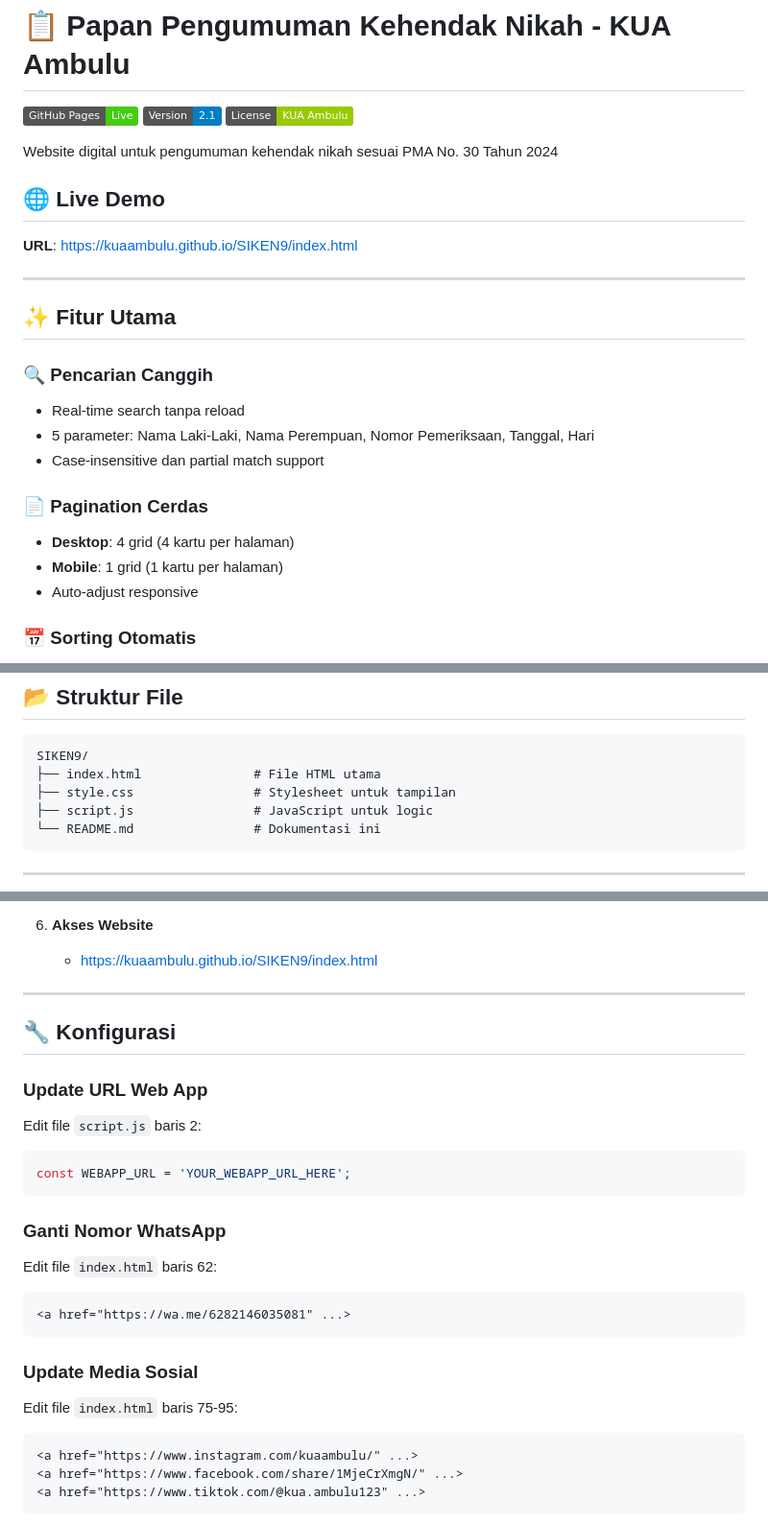
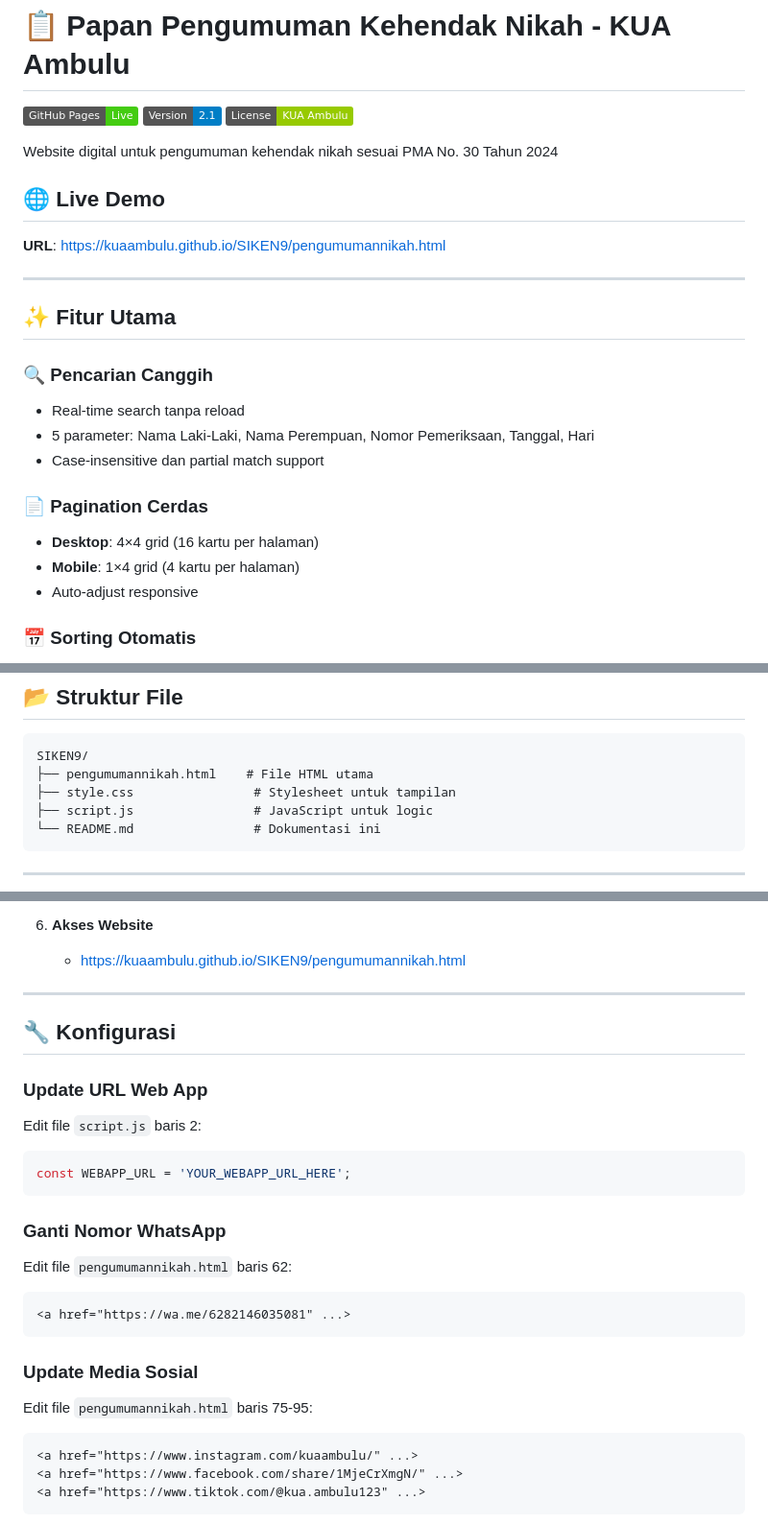
Before and after one commit to kuaambulu/SIKEN9, a Markdown page: README.md, 3 parts joined by grey strips. Shown at 96% size. Drawn GitHub-style; badges without logos.

Commit message:
Update README.md for new HTML file and version changes
Updated links and file references in README.md for the new HTML structure and versioning.

````diff
--- a/README.md
+++ b/README.md
@@ -10,7 +10,7 @@ Website digital untuk pengumuman kehendak nikah sesuai PMA No. 30 Tahun 2024
 
 ## 🌐 Live Demo
 
-**URL**: [https://kuaambulu.github.io/SIKEN9/index.html](https://kuaambulu.github.io/SIKEN9/index.html)
+**URL**: [https://kuaambulu.github.io/SIKEN9/pengumumannikah.html](https://kuaambulu.github.io/SIKEN9/pengumumannikah.html)
 
 ---
 
@@ -22,8 +22,8 @@ Website digital untuk pengumuman kehendak nikah sesuai PMA No. 30 Tahun 2024
 - Case-insensitive dan partial match support
 
 ### 📄 Pagination Cerdas
-- **Desktop**: 4 grid (4 kartu per halaman)
-- **Mobile**: 1 grid (1 kartu per halaman)
+- **Desktop**: 4×4 grid (16 kartu per halaman)
+- **Mobile**: 1×4 grid (4 kartu per halaman)
 - Auto-adjust responsive
 
 ### 📅 Sorting Otomatis
@@ -57,7 +57,7 @@ Website digital untuk pengumuman kehendak nikah sesuai PMA No. 30 Tahun 2024
 
 ```
 SIKEN9/
-├── index.html               # File HTML utama
+├── pengumumannikah.html    # File HTML utama
 ├── style.css                # Stylesheet untuk tampilan
 ├── script.js                # JavaScript untuk logic
 └── README.md                # Dokumentasi ini
@@ -117,7 +117,7 @@ SIKEN9/
    - Simpan
 
 6. **Akses Website**
-   - https://kuaambulu.github.io/SIKEN9/index.html
+   - https://kuaambulu.github.io/SIKEN9/pengumumannikah.html
 
 ---
 
@@ -132,14 +132,14 @@ const WEBAPP_URL = 'YOUR_WEBAPP_URL_HERE';
 
 ### Ganti Nomor WhatsApp
 
-Edit file `index.html` baris 62:
+Edit file `pengumumannikah.html` baris 62:
 ```html
 <a href="https://wa.me/6282146035081" ...>
 ```
 
 ### Update Media Sosial
 
-Edit file `index.html` baris 75-95:
+Edit file `pengumumannikah.html` baris 75-95:
 ```html
 <a href="https://www.instagram.com/kuaambulu/" ...>
 <a href="https://www.facebook.com/share/1MjeCrXmgN/" ...>
````
Also changed, not shown: other parts of README.md (+8 -8 lines).
